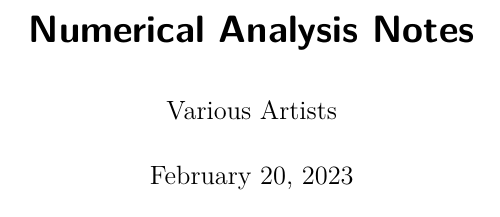
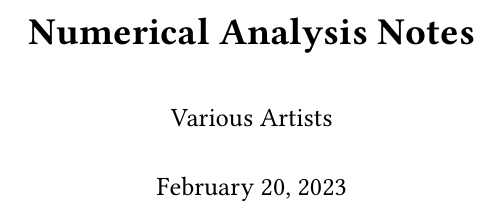
Before and after one commit to ThetaOmega01/IB-Notes, a LaTeX document (Lent/Numerical_Analysis.tex, which reads Publish.tex, header.tex): part of page 1 of 30 before the commit and part of page 1 of 33 after it, cut so that both start at the same text. Compiled offline with pdfLaTeX.

Commit message:
Change to font

```diff
--- a/Lent/Numerical_Analysis.tex
+++ b/Lent/Numerical_Analysis.tex
@@ -1,4 +1,4 @@
-\documentclass[a4paper]{article}
+\documentclass[a4paper,11pt]{article}
 \renewcommand{\epsilon}{\varepsilon}
 \newcommand{\triposcourse}{Numerical Analysis}
 \input{../header.tex}
--- a/Publish.tex
+++ b/Publish.tex
@@ -1,5 +1,3 @@
-\usepackage[T1]{fontenc}
-\usepackage{lmodern,mathrsfs}
 \AddToHook{cmd/section/before}{\clearpage}
 
 %%%%%%%boxed enviroment for final layout%%%%%%%%%%%%%
@@ -9,7 +7,7 @@
   {}%
   {}%
   {}%
-  {\bfseries\sffamily}%
+  {\bfseries}%
   {.}%
   { }%
   {}%
@@ -26,7 +24,7 @@
 
 % Definition
 \declaretheoremstyle[
-    headfont=\sffamily\bfseries\color{MidnightBlue},
+    headfont=\bfseries\color{MidnightBlue},
     mdframed={
       backgroundcolor=White!90!Cerulean,
       linecolor=Cerulean,
@@ -42,7 +40,7 @@
 
 % Notation
 \declaretheoremstyle[
-    headfont=\sffamily\bfseries\color{MidnightBlue},
+    headfont=\bfseries\color{MidnightBlue},
     mdframed={
       backgroundcolor=White!90!Cerulean,
       linecolor=Cerulean,
@@ -58,7 +56,7 @@
 
 % Proposition
 \declaretheoremstyle[
-    headfont=\sffamily\bfseries\color{Black!30!Goldenrod},
+    headfont=\bfseries\color{Black!30!Goldenrod},
     mdframed={
       backgroundcolor=White!90!Yellow,
       linecolor=Yellow,
@@ -74,7 +72,7 @@
 
 % Theorem
 \declaretheoremstyle[
-    headfont=\sffamily\bfseries\color{Bittersweet!40!Dandelion},
+    headfont=\bfseries\color{Bittersweet!40!Dandelion},
     mdframed={
       backgroundcolor=White!90!Dandelion,
       linecolor=Dandelion,
@@ -90,7 +88,7 @@
 
 % Method
 \declaretheoremstyle[
-    headfont=\sffamily\bfseries\color{Black!40!TealBlue},
+    headfont=\bfseries\color{Black!40!TealBlue},
     mdframed={
       backgroundcolor=White!90!TealBlue,
       linecolor=TealBlue,
@@ -106,7 +104,7 @@
 
 % Lemma
 \declaretheoremstyle[
-    headfont=\sffamily\bfseries\color{Black!50!Red},
+    headfont=\bfseries\color{Black!50!Red},
     mdframed={
       linecolor=Red,
       linewidth=1pt,
@@ -121,7 +119,7 @@
 
 % Corollary
 \declaretheoremstyle[
-    headfont=\sffamily\bfseries\color{Black!50!ForestGreen},
+    headfont=\bfseries\color{Black!50!ForestGreen},
     mdframed={
       linecolor=ForestGreen,
       linewidth=1pt,
@@ -149,7 +147,7 @@
 
 % Remark
 \declaretheoremstyle[
-    headfont=\sffamily\bfseries\color{Black!30!Green},
+    headfont=\bfseries\color{Black!30!Green},
     mdframed={
       linecolor=Green,
       linewidth=1pt,
@@ -164,7 +162,7 @@
 
 % Note
 \declaretheoremstyle[
-    headfont=\sffamily\bfseries\color{Black!30!PineGreen},
+    headfont=\bfseries\color{Black!30!PineGreen},
     mdframed={
       linecolor=PineGreen,
       linewidth=1pt,
@@ -179,7 +177,7 @@
 
 % Example
 \declaretheoremstyle[
-    headfont=\sffamily\bfseries,
+    headfont=\bfseries,
     mdframed={
       linecolor=Black,
       linewidth=1pt,
@@ -194,7 +192,7 @@
 
 % Technique
 \declaretheoremstyle[
-  headfont=\sffamily\bfseries\color{Black},
+  headfont=\bfseries\color{Black},
   mdframed={
     backgroundcolor=Black!7,
     linecolor=Black,
--- a/header.tex
+++ b/header.tex
@@ -27,6 +27,11 @@
 \usepackage{faktor}
 \usepackage{mathdots}
 \usepackage{alltt}
+\usepackage[T1]{fontenc}
+% \usepackage{lmodern,mathrsfs}
+\usepackage{libertine}
+\usepackage{inconsolata}
+% \usepackage{times}
 
 \tdplotsetmaincoords{60}{120}
 
@@ -481,5 +486,6 @@ bottomrule/.style={%
 %   footskip=15pt,
 %   headheight=24pt}
 \pagestyle{fancy}
+\setlength{\footskip}{13.59999pt}
 \rhead{{\triposcourse{}}}
 \author{Various Artists}
```
Also changed, not shown: Lent/Geometry.tex (+1 -1 lines), Michaelmas/Analysis_and_Topology.tex (+1 -1 lines), Michaelmas/Linear_Algebra.tex (+1 -1 lines), Michaelmas/Markov_Chains.tex (+1 -1 lines), Michaelmas/Methods.tex (+1 -1 lines), Michaelmas/Quantum_Mechanics.tex (+1 -1 lines), Lent/Numerical_Analysis.tex (12 more changed lines), Publish.tex (32 more changed lines).
